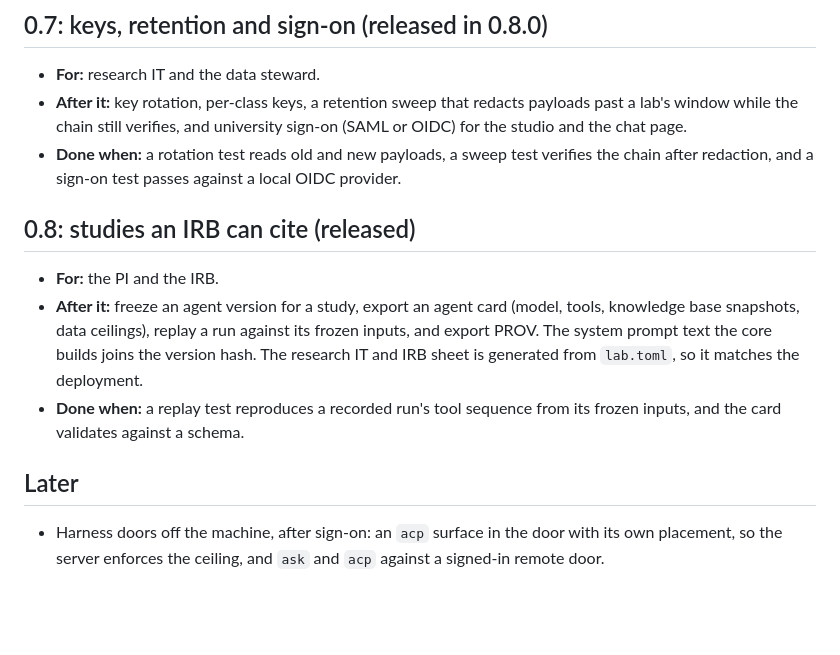
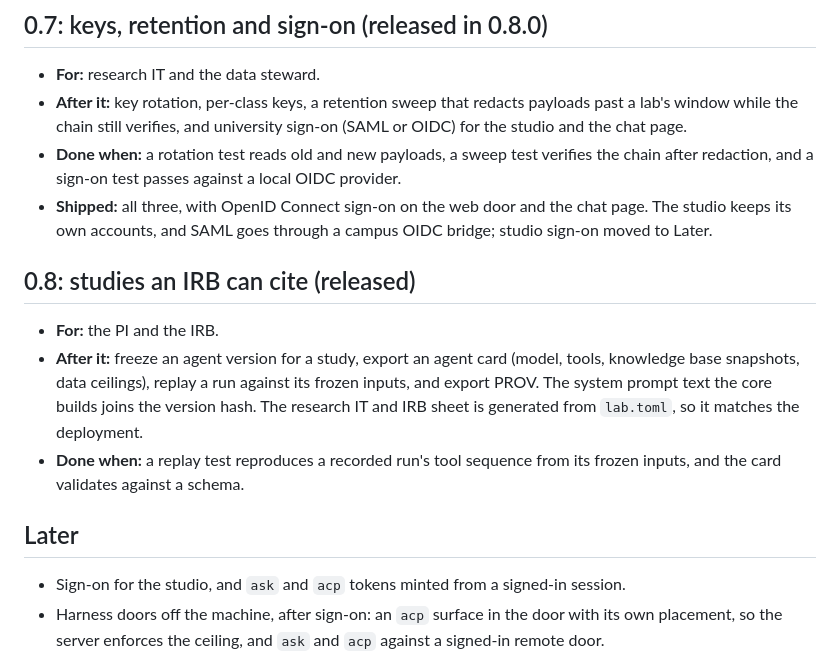
Before and after one commit to oneirum/aliquot, a Markdown page: docs/ROADMAP.md, the part around the change. Drawn GitHub-style; blank space fills up the shorter version.

Commit message:
Roadmap: 0.7 shipped sign-on on the web door, studio sign-on moves to Later
The reviewer read 0.7 as covering the studio, which keeps its own accounts.
SAML campuses go through an OIDC bridge, as the install guide says.

```diff
--- a/docs/ROADMAP.md
+++ b/docs/ROADMAP.md
@@ -45,6 +45,7 @@ Aliquot has been tested on a synthetic lab, not used by a real one. The releases
 - **For:** research IT and the data steward.
 - **After it:** key rotation, per-class keys, a retention sweep that redacts payloads past a lab's window while the chain still verifies, and university sign-on (SAML or OIDC) for the studio and the chat page.
 - **Done when:** a rotation test reads old and new payloads, a sweep test verifies the chain after redaction, and a sign-on test passes against a local OIDC provider.
+- **Shipped:** all three, with OpenID Connect sign-on on the web door and the chat page. The studio keeps its own accounts, and SAML goes through a campus OIDC bridge; studio sign-on moved to Later.
 
 ## 0.8: studies an IRB can cite (released)
 
@@ -54,6 +55,7 @@ Aliquot has been tested on a synthetic lab, not used by a real one. The releases
 
 ## Later
 
+- Sign-on for the studio, and `ask` and `acp` tokens minted from a signed-in session.
 - Harness doors off the machine, after sign-on: an `acp` surface in the door with its own placement, so the server enforces the ceiling, and `ask` and `acp` against a signed-in remote door.
 - Agent CLI confinement on Linux, so Claude Code and Codex agents run on a campus VM.
 - Tools a lab adds itself, each behind an OS-level boundary (a separate user, a container or a VM).
```
